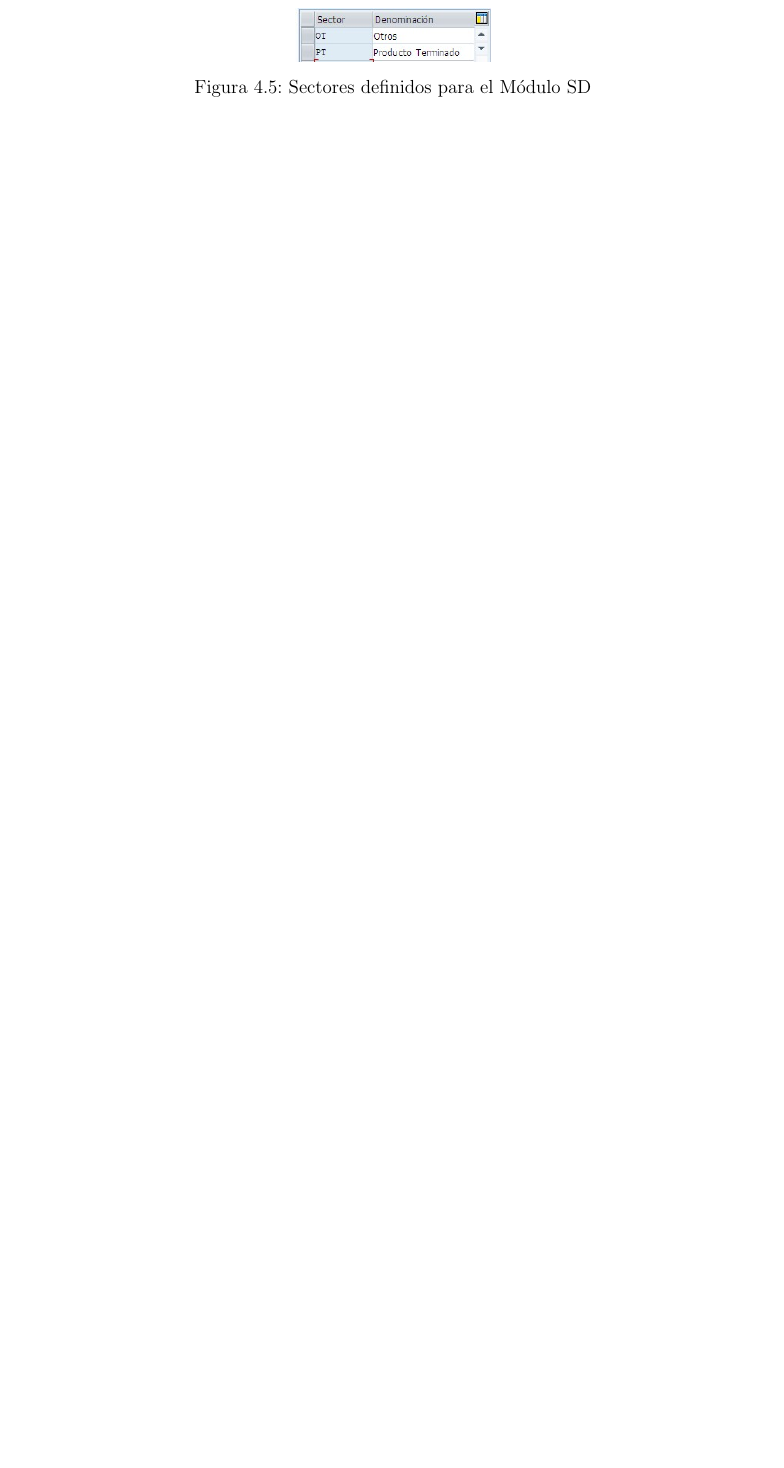
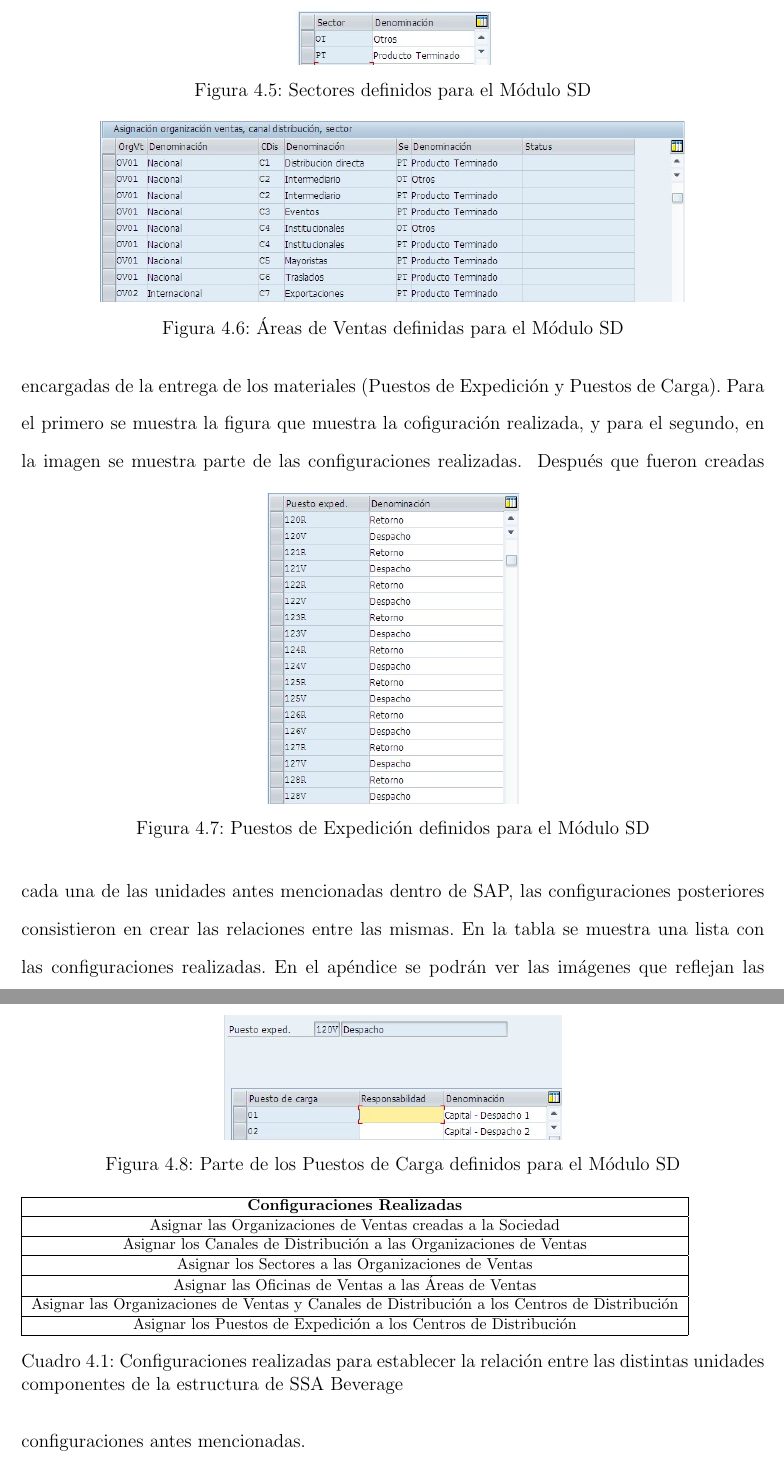
Before and after one commit to jam1987/pasantia, a LaTeX thesis (thesis.tex, which reads desarrollo.tex): part of page 48 of 67 before the commit and two parts of pages 48 and 49 of 70 after it, the two joined at a grey line, cut so that both start at the same text, the shorter picture padded with empty space. Compiled offline with pdfLaTeX.

Commit message:
Anadir libros 1

```diff
--- a/desarrollo.tex
+++ b/desarrollo.tex
@@ -136,9 +135,50 @@ Luego se procedi'o a establecer varias oficinas de ventas. Para esto, se decidi'
 \caption{Sectores definidos para el M'odulo SD}
 \label{fig:sectores}
 \end{figure}
-
-
-
+\begin{figure}[htb]
+\centering
+\includegraphics[scale=0.65,type=jpg,ext=.jpg,read=.jpg]{figures/AreaVentas}
+\caption{'Areas de Ventas definidas para el M'odulo SD}
+\label{fig:areas}
+\end{figure}
+	Luego, se procedi'o a realizar la configuraci'on de las unidades encargadas de la entrega de los materiales (Puestos de Expedici'on y Puestos de Carga). Para el primero se muestra la figura que muestra la cofiguraci'on realizada, y para el segundo, en la imagen se muestra parte de las configuraciones realizadas.
+\begin{figure}[htb]
+\centering
+\includegraphics[scale=0.65,type=jpg,ext=.jpg,read=.jpg]{figures/PuestosExpedicion}
+\caption{Puestos de Expedici'on definidos para el M'odulo SD}
+\label{fig:expedicion}
+\end{figure}
+\begin{figure}[htb]
+\centering
+\includegraphics[scale=0.65,type=jpg,ext=.jpg,read=.jpg]{figures/PuestoCarga}
+\caption{Parte de los Puestos de Carga definidos para el M'odulo SD}
+\label{fig:carga}
+\end{figure}
+Despu'es que fueron creadas cada una de las unidades antes mencionadas dentro de SAP, las configuraciones posteriores consistieron en crear las relaciones entre las mismas. En la tabla se muestra una lista con las configuraciones realizadas.
+\begin{table}[htb]
+\footnotesize
+\begin{tabular}{|c|}
+\hline
+\textbf{Configuraciones Realizadas}\\
+\hline
+ Asignar las Organizaciones de Ventas creadas a la Sociedad\\
+\hline
+Asignar los Canales de Distribuci'on a las Organizaciones de Ventas\\
+\hline
+Asignar los Sectores a las Organizaciones de Ventas \\
+\hline
+Asignar las Oficinas de Ventas a las 'Areas de Ventas\\
+\hline
+Asignar las Organizaciones de Ventas y Canales de Distribuci'on a los Centros de Distribuci'on\\
+\hline
+Asignar los Puestos de Expedici'on a los Centros de Distribuci'on\\
+\hline
+\end{tabular}
+\caption{Configuraciones realizadas para establecer la relaci'on entre las distintas unidades componentes de la estructura de SSA Beverage}
+\label{tb:asignaciones}
+\end{table}
+En el ap'endice se podr'an ver las im'agenes que reflejan las configuraciones antes mencionadas.
+\subsection{Elaboraci'on de las Facturas Legales}
 
 \section{Fase 4: Presentaci'on y Resultados Finales}
 Aqui iran los resultados finales
```
Also changed, not shown: paxson.tex (+37 -0 lines), Book/9780763781071-Appendix-A-Object-Orientation-in-ABAP.pdf (added), Book/9780763781071-Chapter-1-A-Gateway-to-SAP-Systems.pdf (added), Book/9780763781071-Chapter-13-Reports.pdf (added), Book/9780763781071-Chapter-14-Business-Add-Ins--BADIs-.pdf (added), Book/9780763781071-Chapter-6-ABAP-Programming-in-ABAP-Editor.pdf (added), figures/ExpedicionCentro.jpg (added), figures/OfVentaAreas.jpg (added), figures/OrgCanalCentro.jpg (added), figures/OrgVentasCanales.jpg (added), figures/OrgVentasSector.jpg (added), figures/OrgVentasSociedad.jpg (added), ssimilar.tex (line endings or trailing spaces), desarrollo.tex (3 more changed lines), 21 other files.
